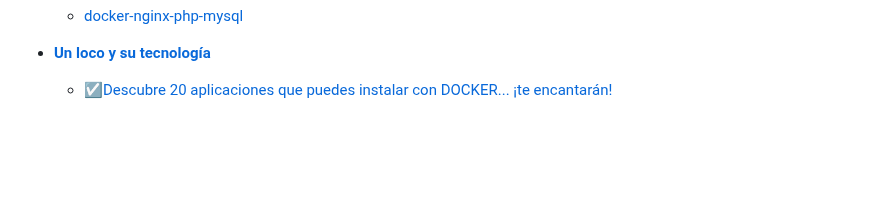
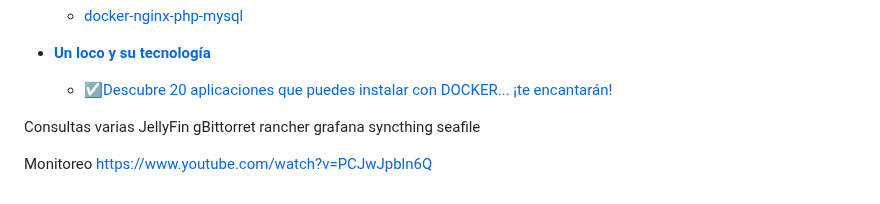
Before and after one commit to rmonla/rmLIBs, a Markdown page: _rmDocker/readme.md, the part around the change. Drawn GitHub-style; blank space fills up the shorter version.

Commit message:
rmDocker - Versión: 241229-1833

```diff
--- a/_rmDocker/readme.md
+++ b/_rmDocker/readme.md
@@ -77,3 +77,14 @@ echo "Contenedor $DKR_NOM eliminado junto con su imagen asociada."
 
 - [**Un loco y su tecnología**](https://www.youtube.com/@unlocoysutecnologia)
     -  ☑️[Descubre 20 aplicaciones que puedes instalar con DOCKER... ¡te encantarán!](https://www.youtube.com/watch?v=gqpJ7RE02Ao)
+
+
+Consultas varias
+JellyFin
+gBittorret
+rancher
+grafana
+syncthing
+seafile
+
+Monitoreo https://www.youtube.com/watch?v=PCJwJpbln6Q
```
